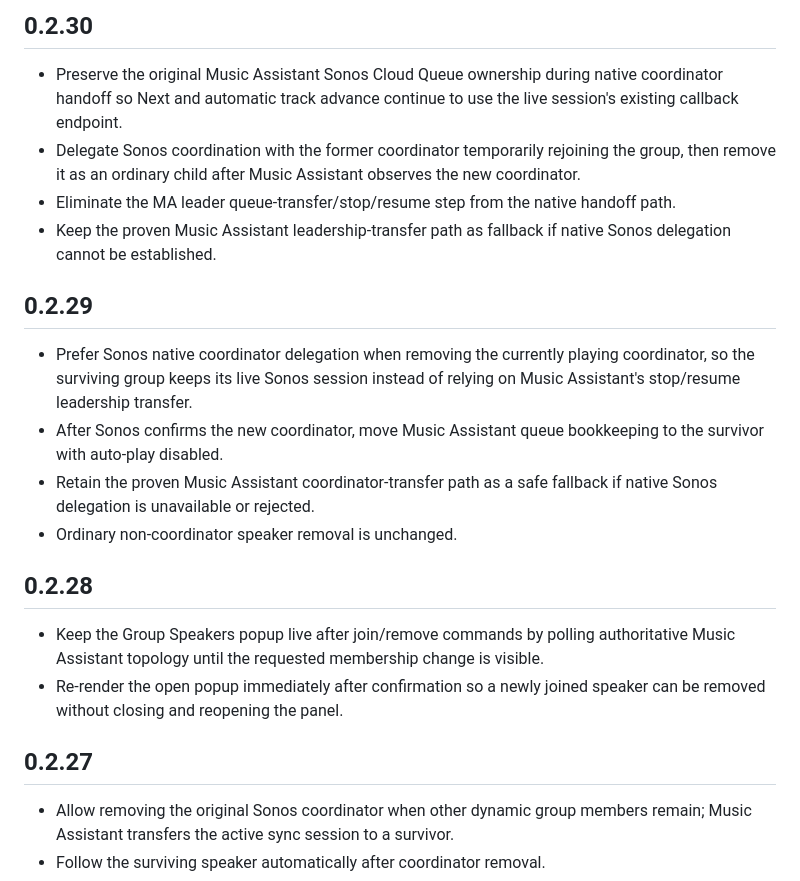
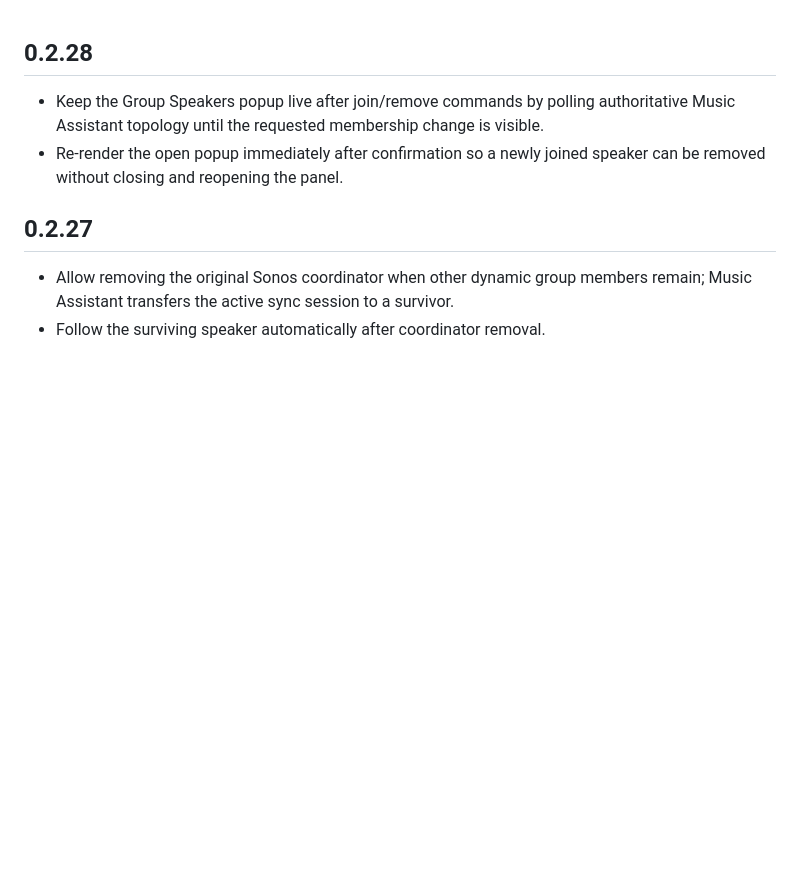
Before and after one commit to davidabuch/family-music-card, a Markdown page: standalone/CHANGELOG.md, the part around the change. Drawn GitHub-style; blank space fills up the shorter version.

Commit message:
Restore standalone/CHANGELOG.md to 0.2.28

```diff
--- a/standalone/CHANGELOG.md
+++ b/standalone/CHANGELOG.md
@@ -1,17 +1,3 @@
-## 0.2.30
-
-- Preserve the original Music Assistant Sonos Cloud Queue ownership during native coordinator handoff so Next and automatic track advance continue to use the live session's existing callback endpoint.
-- Delegate Sonos coordination with the former coordinator temporarily rejoining the group, then remove it as an ordinary child after Music Assistant observes the new coordinator.
-- Eliminate the MA leader queue-transfer/stop/resume step from the native handoff path.
-- Keep the proven Music Assistant leadership-transfer path as fallback if native Sonos delegation cannot be established.
-
-## 0.2.29
-
-- Prefer Sonos native coordinator delegation when removing the currently playing coordinator, so the surviving group keeps its live Sonos session instead of relying on Music Assistant's stop/resume leadership transfer.
-- After Sonos confirms the new coordinator, move Music Assistant queue bookkeeping to the survivor with auto-play disabled.
-- Retain the proven Music Assistant coordinator-transfer path as a safe fallback if native Sonos delegation is unavailable or rejected.
-- Ordinary non-coordinator speaker removal is unchanged.
-
 ## 0.2.28
 
 - Keep the Group Speakers popup live after join/remove commands by polling authoritative Music Assistant topology until the requested membership change is visible.
```
